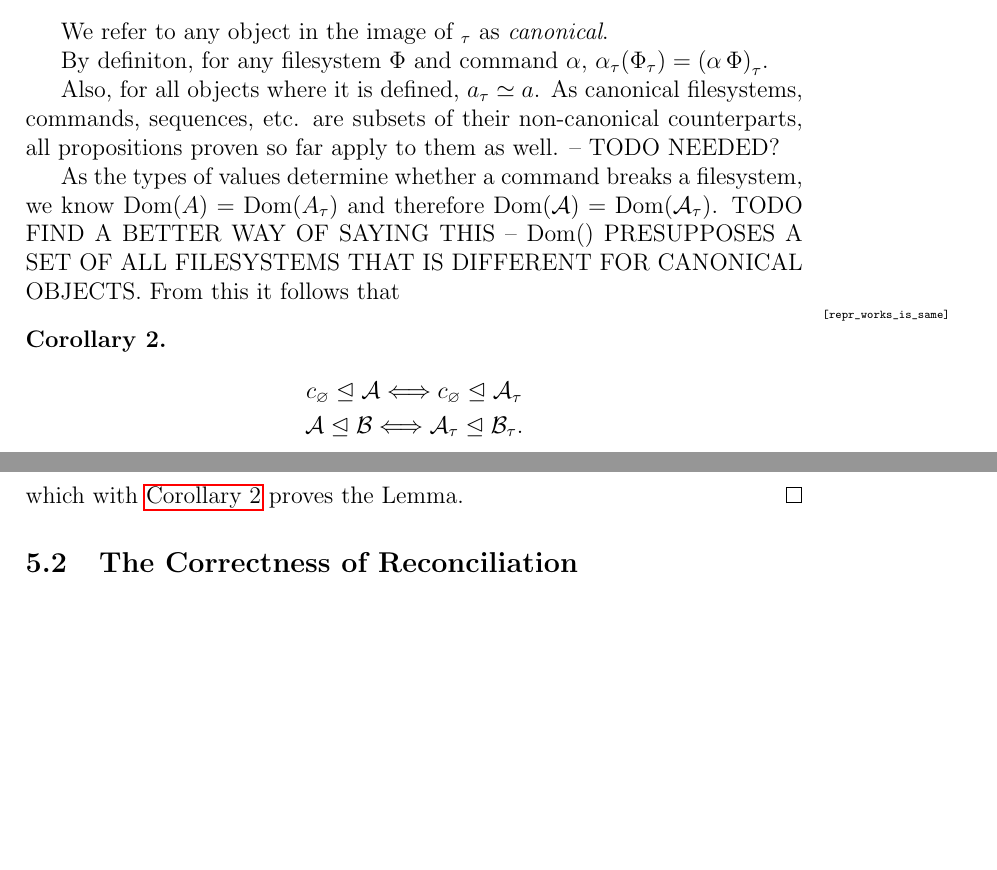
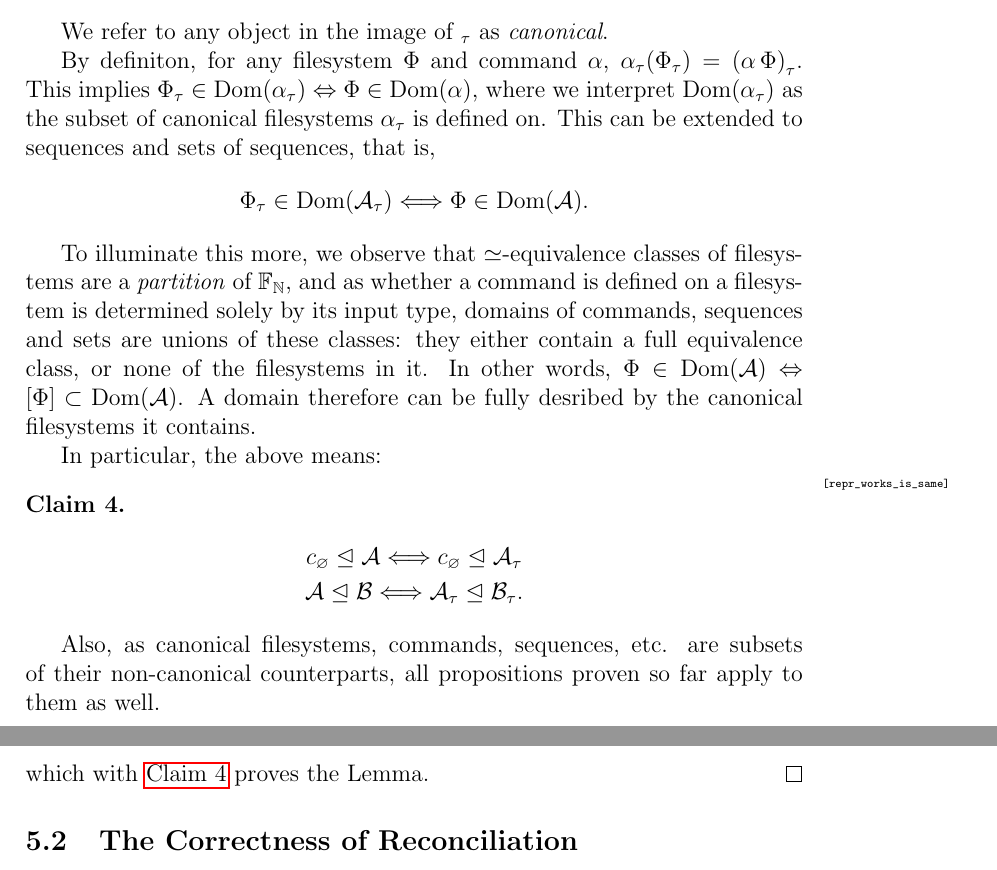
Before and after one commit to csirmaz/AlgebraicSyncPaper, a LaTeX paper (p2/paper.tex, which reads p2/works-inverse.tex): two parts of pages 25 and 27 of 39 before the commit and two parts of pages 25 and 28 of 40 after it, joined at a grey line, cut so that both start at the same text, the shorter picture padded with empty space. Compiled offline with pdfLaTeX.

Commit message:
Extending domains to canonical sequences

```diff
--- a/p2/works-inverse.tex
+++ b/p2/works-inverse.tex
@@ -190,25 +190,32 @@ representatives of their $\typeeq$-equivalence class.
 
 We refer to any object in the image of $\T{}$ as \emph{canonical}.
 
-By definiton,
-for any filesystem $\FS$ and command $\alpha$,
+By definiton, for any filesystem $\FS$ and command $\alpha$,
 $\T{\alpha}(\T{\FS}) = \T{(\alpha\aFS)}$.
+This implies $\T{\FS}\in\Dom{\T{\alpha}} \Leftrightarrow \FS\in\Dom{\alpha}$,
+where we interpret $\Dom{\T{\alpha}}$ as the subset of canonical filesystems $\T{\alpha}$ is defined on.
+This can be extended to sequences and sets of sequences, that is,
+\[ \T{\FS}\in\Dom{\T{\sqs{A}}} \Longleftrightarrow \FS\in\Dom{\sqs{A}}. \]
 
+To illuminate this more, we observe
+that $\typeeq$-equivalence classes of filesystems are a \emph{partition} of $\setfs$,
+and as whether a command is defined on a filesystem is determined solely by its input type,
+domains of commands, sequences and sets are unions of these classes:
+they either contain a full equivalence class, or none of the filesystems in it.
+In other words, $\FS\in\Dom{\sqs{A}} \Leftrightarrow [\FS] \subset \Dom{\sqs{A}}$.
+A domain therefore can be fully desribed by the canonical filesystems it contains.
 
-Also, for all objects where it is defined, $\T{a}\typeeq a$.
-As canonical filesystems, commands, sequences, etc.
-are subsets of their non-canonical counterparts,
-all propositions proven so far apply to them as well.
--- TODO NEEDED? % TODO
+In particular, the above means:
 
-As the types of values determine whether a command breaks a filesystem,
-we know $\Dom{A}=\Dom{\TA}$ and therefore $\Dom{\sqs{A}}=\Dom{\T{\sqs{A}}}$.
-TODO FIND A BETTER WAY OF SAYING THIS -- $\Dom{}$ PRESUPPOSES A SET OF % TODO
-ALL FILESYSTEMS THAT IS DIFFERENT FOR CANONICAL OBJECTS.
-From this it follows that
-\begin{mycor}\mlabel{repr_works_is_same}
+\begin{myclm}\mlabel{repr_works_is_same}
 \begin{gather*}
 \worksmnil{\sqs{A}} \Longleftrightarrow \worksmnil{\T{\sqs{A}}} \\
 \worksm{\sqs{A}}{\sqs{B}} \Longleftrightarrow \worksm{\T{\sqs{A}}}{\T{\sqs{B}}}.
 \end{gather*}
-\end{mycor}
+\end{myclm}
+
+
+
+Also, as canonical filesystems, commands, sequences, etc.
+are subsets of their non-canonical counterparts,
+all propositions proven so far apply to them as well.
```
Also changed, not shown: p2/works-inverse.tex (7 more changed lines).
